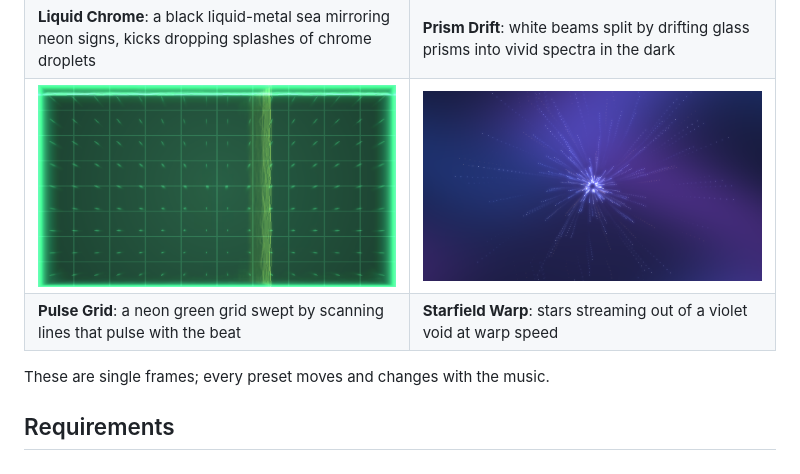
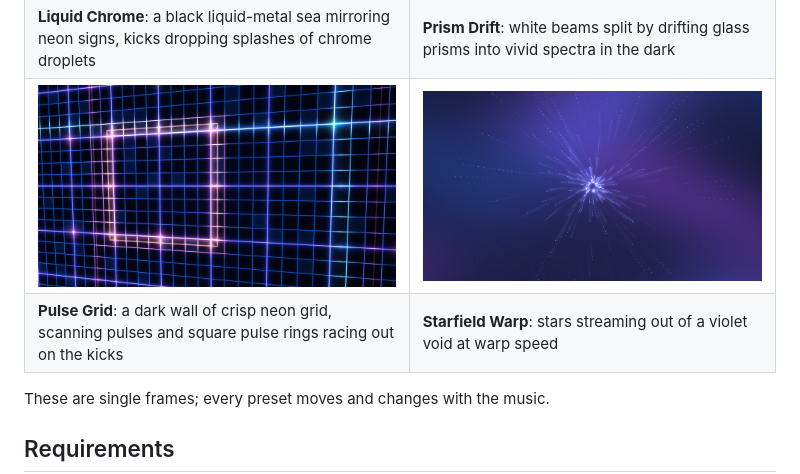
Before and after one commit to delphium226/milksplat, a Markdown page: README.md, the part around the change. Drawn GitHub-style; pictures changed too: docs/images/pulse-grid.png.

Commit message:
feat(presets): rework Pulse Grid, a dark neon grid wall with square pulse rings
Co-Authored-By: Claude Opus 5.5 <noreply@anthropic.com>

```diff
--- a/README.md
+++ b/README.md
@@ -108,7 +108,7 @@ device, so just start your music and run it.
 | ![Liquid Chrome](docs/images/liquid-chrome.png) | ![Prism Drift](docs/images/prism-drift.png) |
 | **Liquid Chrome**: a black liquid-metal sea mirroring neon signs, kicks dropping splashes of chrome droplets | **Prism Drift**: white beams split by drifting glass prisms into vivid spectra in the dark |
 | ![Pulse Grid](docs/images/pulse-grid.png) | ![Starfield Warp](docs/images/starfield-warp.png) |
-| **Pulse Grid**: a neon green grid swept by scanning lines that pulse with the beat | **Starfield Warp**: stars streaming out of a violet void at warp speed |
+| **Pulse Grid**: a dark wall of crisp neon grid, scanning pulses and square pulse rings racing out on the kicks | **Starfield Warp**: stars streaming out of a violet void at warp speed |
 
 These are single frames; every preset moves and changes with the music.
 
```
Also changed, not shown: 3 other files.
